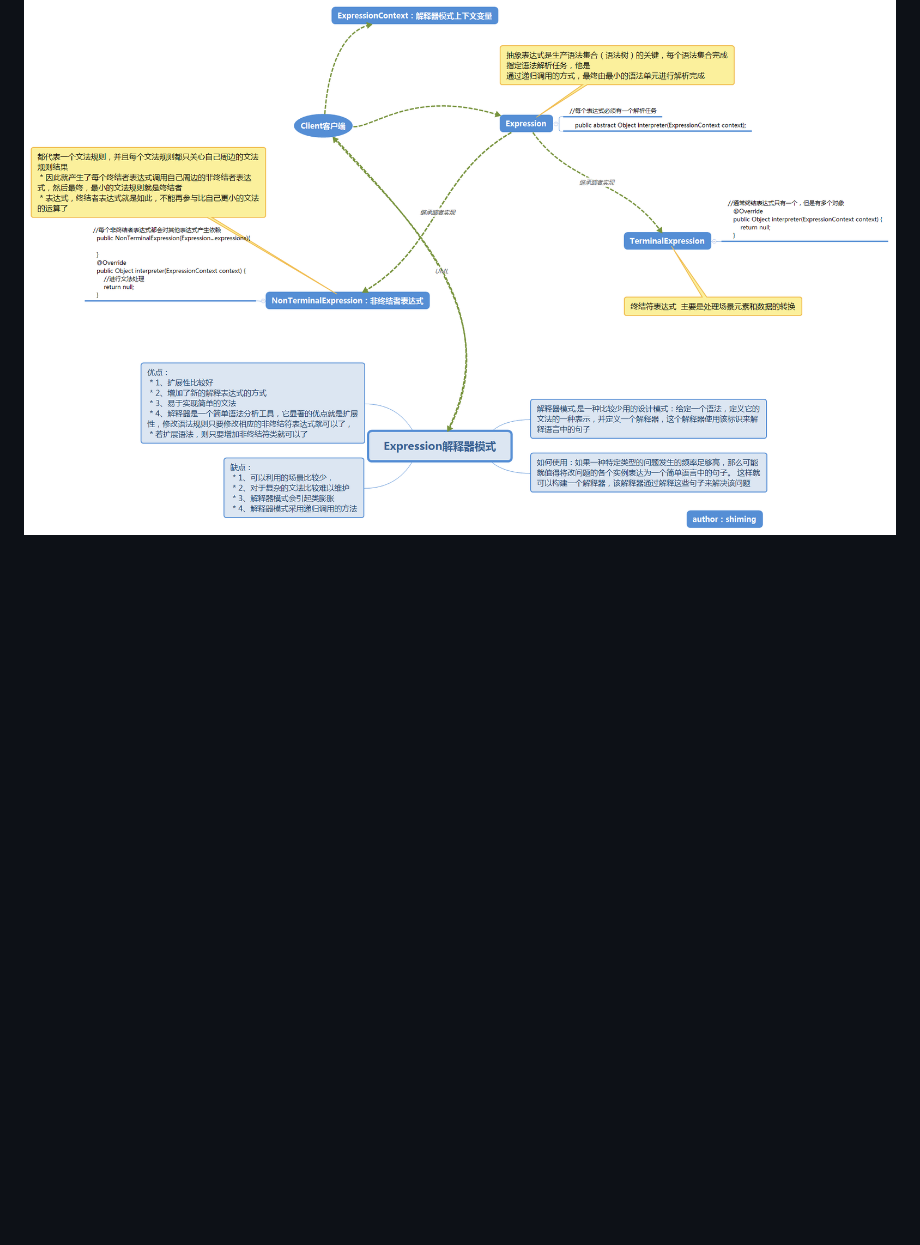
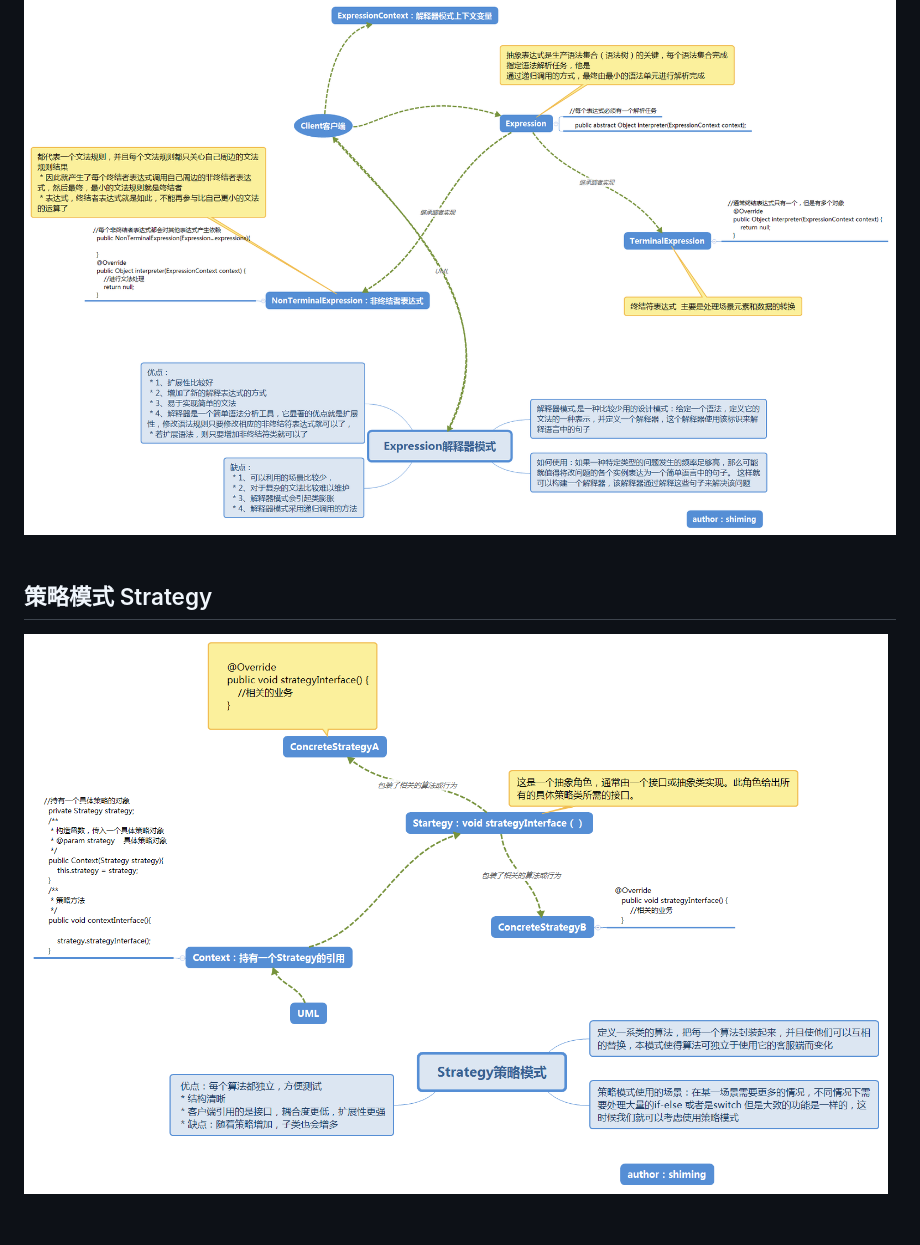
Before and after one commit to Shimingli/AndriodDesignPattern, a Markdown page: README.md, the part around the change. Drawn GitHub-style; pictures changed too: imag/Strategy策略模式.png (added); blank space fills up the shorter version.

```diff
--- a/README.md
+++ b/README.md
@@ -8,3 +8,5 @@
 <img src="/imag/Mediator中介者模式.png" width="5000px" heigh="5000px"/>
 ## 解释器模式 Expression
 <img src="/imag/Expression解释器模式.png" width="5000px" heigh="5000px"/>
+## 策略模式  Strategy
+<img src="/imag/Strategy策略模式.png" width="5000px" heigh="5000px"/>
```
Also changed, not shown: 12 other files.
